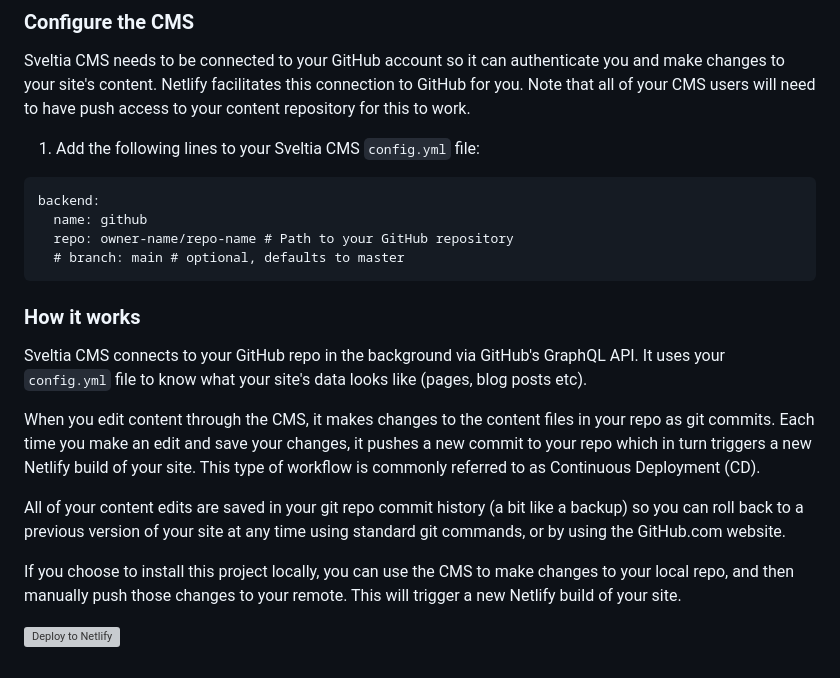
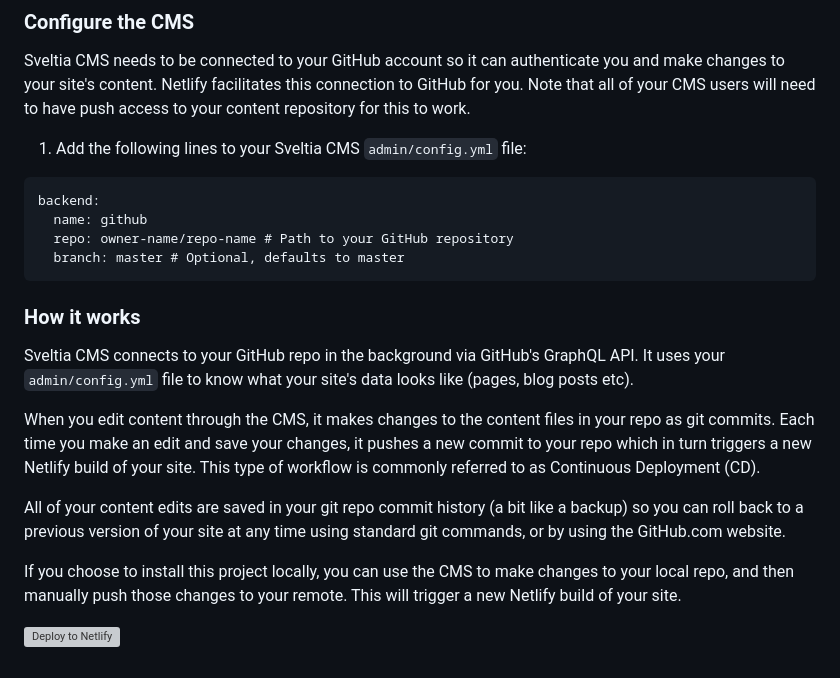
Before and after one commit to danurbanowicz/eleventy-sveltia-cms-starter, a Markdown page: README.md, the part around the change printed below. Rendered like a GitHub page; grey boxes are pictures that could not be loaded.

````diff
--- a/README.md
+++ b/README.md
@@ -49,18 +49,18 @@ Sveltia CMS needs to be connected to your GitHub account so it can authenticate
 
 
 
-1. Add the following lines to your Sveltia CMS `config.yml` file:
+1. Add the following lines to your Sveltia CMS `admin/config.yml` file:
 
 ```
 backend:
   name: github
   repo: owner-name/repo-name # Path to your GitHub repository
-  # branch: main # optional, defaults to master
+  branch: master # Optional, defaults to master
 ```
 
 ### How it works
 
-Sveltia CMS connects to your GitHub repo in the background via GitHub's GraphQL API. It uses your `config.yml` file to know what your site's data looks like (pages, blog posts etc).
+Sveltia CMS connects to your GitHub repo in the background via GitHub's GraphQL API. It uses your `admin/config.yml` file to know what your site's data looks like (pages, blog posts etc).
 
 When you edit content through the CMS, it makes changes to the content files in your repo as git commits. Each time you make an edit and save your changes, it pushes a new commit to your repo which in turn triggers a new Netlify build of your site. This type of workflow is commonly referred to as Continuous Deployment (CD).
 
````
Also changed, not shown: other parts of README.md (+2 -2 lines).
